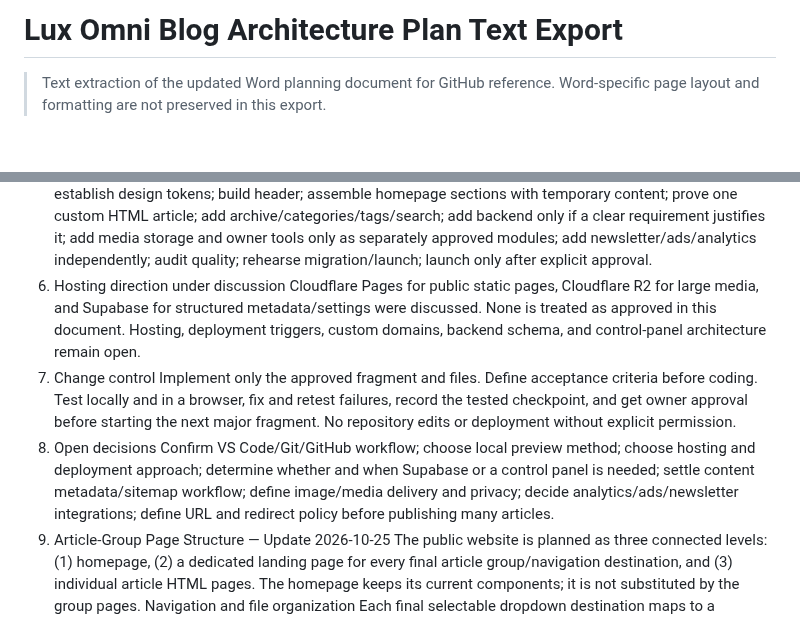
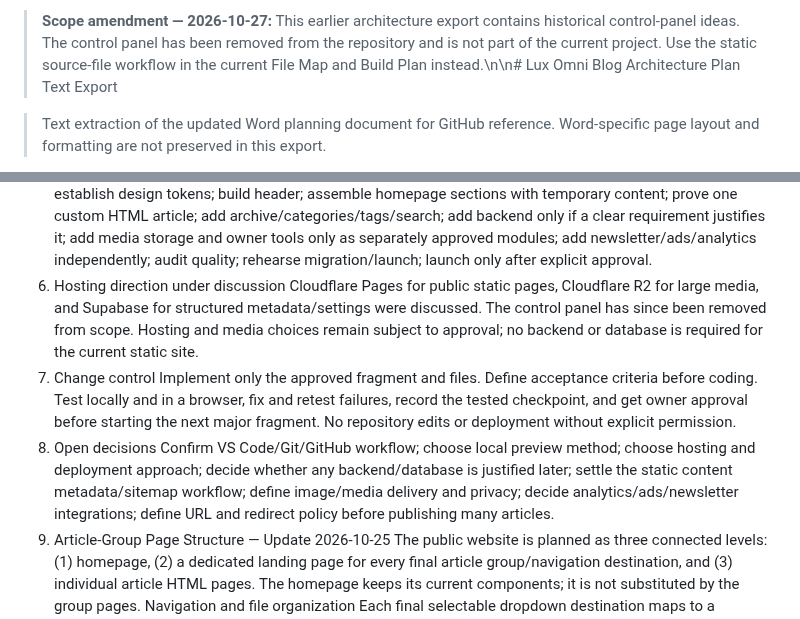
Before and after one commit to LuxrajKayal/Lux-Omni-Blog, a Markdown page: documentation/Lux-Omni-Blog-Architecture-Plan-Text-Export.md, 2 parts joined by grey strips. Drawn GitHub-style; blank space fills up the shorter version.

Commit message:
Record control panel removal and static-site workflow

```diff
--- a/documentation/Lux-Omni-Blog-Architecture-Plan-Text-Export.md
+++ b/documentation/Lux-Omni-Blog-Architecture-Plan-Text-Export.md
@@ -1,4 +1,4 @@
-# Lux Omni Blog Architecture Plan Text Export
+> **Scope amendment — 2026-10-27:** This earlier architecture export contains historical control-panel ideas. The control panel has been removed from the repository and is not part of the current project. Use the static source-file workflow in the current File Map and Build Plan instead.\n\n# Lux Omni Blog Architecture Plan Text Export
 
 > Text extraction of the updated Word planning document for GitHub reference. Word-specific page layout and formatting are not preserved in this export.
 
@@ -15,11 +15,11 @@ Use unique titles and meta descriptions, meaningful heading hierarchy, stable de
 5. Suggested build sequence
 Agree scope and tools; prepare local workspace; create minimum public skeleton; establish design tokens; build header; assemble homepage sections with temporary content; prove one custom HTML article; add archive/categories/tags/search; add backend only if a clear requirement justifies it; add media storage and owner tools only as separately approved modules; add newsletter/ads/analytics independently; audit quality; rehearse migration/launch; launch only after explicit approval.
 6. Hosting direction under discussion
-Cloudflare Pages for public static pages, Cloudflare R2 for large media, and Supabase for structured metadata/settings were discussed. None is treated as approved in this document. Hosting, deployment triggers, custom domains, backend schema, and control-panel architecture remain open.
+Cloudflare Pages for public static pages, Cloudflare R2 for large media, and Supabase for structured metadata/settings were discussed. The control panel has since been removed from scope. Hosting and media choices remain subject to approval; no backend or database is required for the current static site.
 7. Change control
 Implement only the approved fragment and files. Define acceptance criteria before coding. Test locally and in a browser, fix and retest failures, record the tested checkpoint, and get owner approval before starting the next major fragment. No repository edits or deployment without explicit permission.
 8. Open decisions
-Confirm VS Code/Git/GitHub workflow; choose local preview method; choose hosting and deployment approach; determine whether and when Supabase or a control panel is needed; settle content metadata/sitemap workflow; define image/media delivery and privacy; decide analytics/ads/newsletter integrations; define URL and redirect policy before publishing many articles.
+Confirm VS Code/Git/GitHub workflow; choose local preview method; choose hosting and deployment approach; decide whether any backend/database is justified later; settle the static content metadata/sitemap workflow; define image/media delivery and privacy; decide analytics/ads/newsletter integrations; define URL and redirect policy before publishing many articles.
 9. Article-Group Page Structure — Update 2026-10-25
 The public website is planned as three connected levels: (1) homepage, (2) a dedicated landing page for every final article group/navigation destination, and (3) individual article HTML pages. The homepage keeps its current components; it is not substituted by the group pages.
 Navigation and file organization
```
